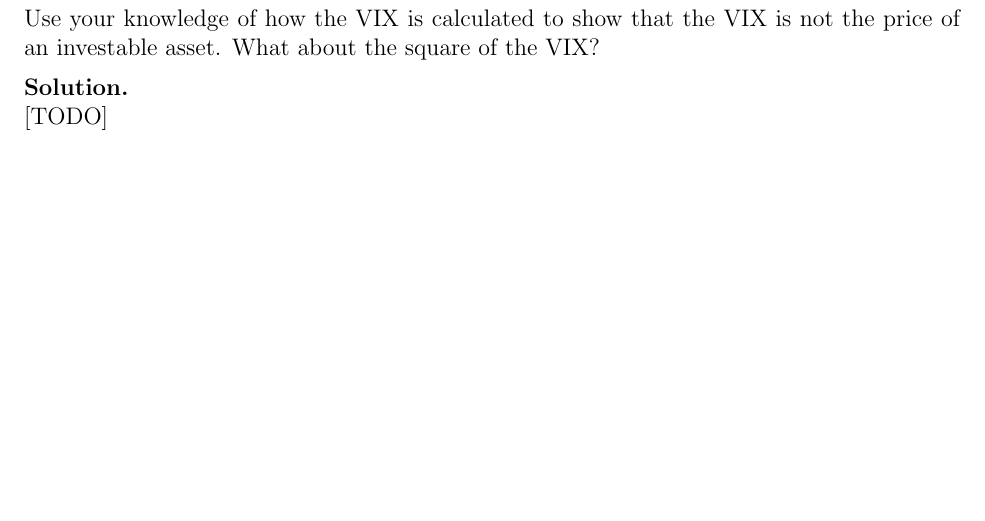
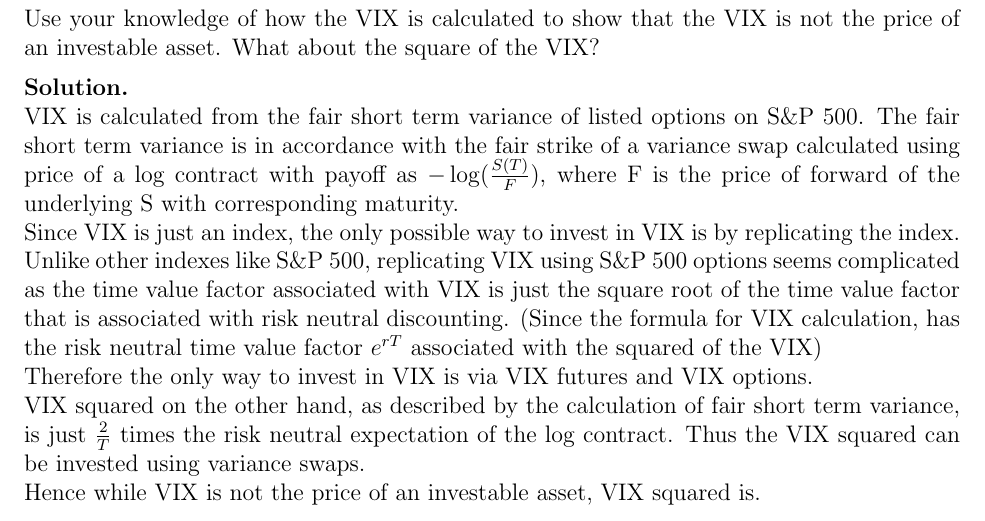
Before and after one commit to lg2894/ATED, a LaTeX problem sheet (HW1-GR1.tex): part of page 3 of 14, cut so that both start at the same text, the shorter picture padded with empty space. Compiled offline with pdfLaTeX.

Commit message:
Madhur problem 2

```diff
--- a/HW1-GR1.tex
+++ b/HW1-GR1.tex
@@ -89,7 +89,15 @@ Use your knowledge of how the VIX is calculated to show that the VIX is not the
 
 \begin{solution}
 
-[TODO]
+VIX is calculated from the fair short term variance of listed options on S\&P 500. The fair short term variance is in accordance with the fair strike of a variance swap calculated using price of a log contract with payoff as $-\log (\frac{S(T)}{F})$, where F is the price of forward of the underlying S with corresponding maturity.
+
+Since VIX is just an index, the only possible way to invest in VIX is by replicating the index. Unlike other indexes like S\&P 500, replicating VIX using S\&P 500 options seems complicated as the time value factor associated with VIX is just the square root of the time value factor that is associated with risk neutral discounting. (Since the formula for VIX calculation, has the risk neutral time value factor $e^{rT}$ associated with the squared of the VIX)
+
+Therefore the only way to invest in VIX is via VIX futures and VIX options.
+
+VIX squared on the other hand, as described by the calculation of fair short term variance, is just $\frac{2}{T}$ times the risk neutral expectation of the log contract. Thus the VIX squared can be invested using variance swaps.
+
+Hence while VIX is not the price of an investable asset, VIX squared is.
 
 \end{solution}
 
```
Also changed, not shown: HW1-GR1.pdf.
